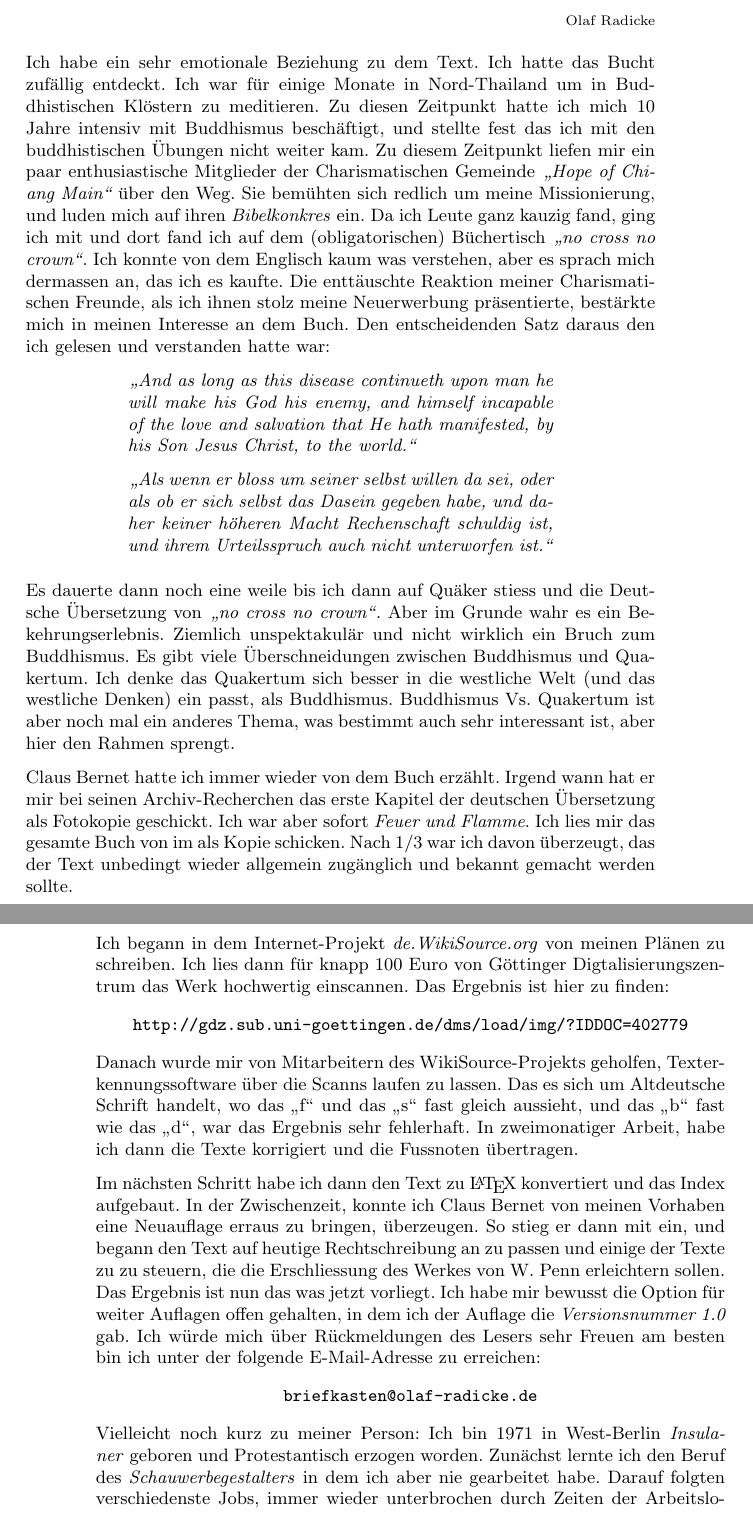
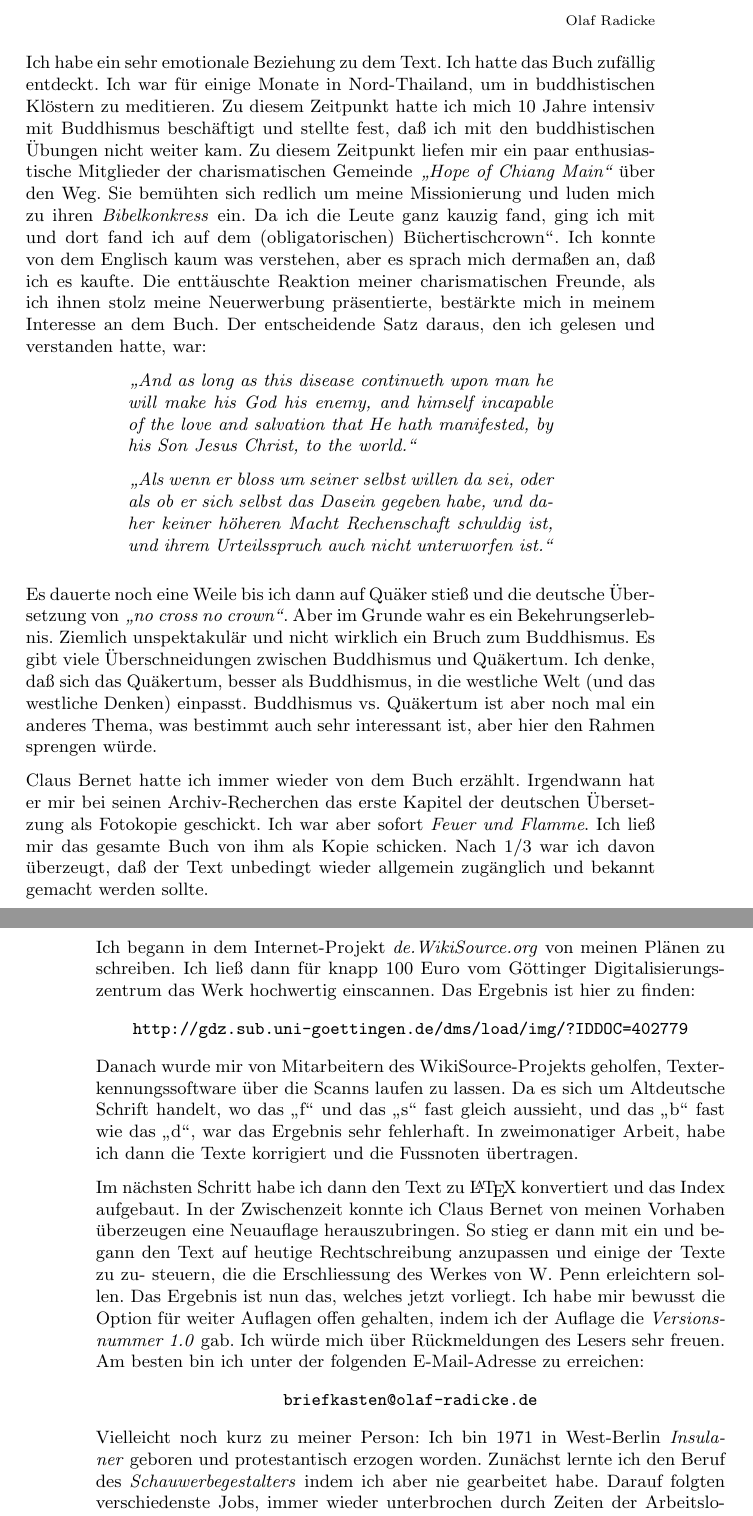
Before and after one commit to OlafRadicke/penn_okkk, a LaTeX thesis (main.tex, which reads vorwort.tex): two parts of pages 7 and 8 of 349, joined at a grey line, cut so that both start at the same text. Compiled offline with pdfLaTeX.

Commit message:
Änderungen von Toni eingefühgt.

```diff
--- a/vorwort.tex
+++ b/vorwort.tex
@@ -10,21 +10,23 @@ Olaf Radicke
 \end{flushright}
 \smallskip
 
-Ich habe ein sehr emotionale Beziehung zu dem Text. Ich hatte das Bucht zufällig
-entdeckt. Ich war für einige Monate in Nord-Thailand um in Buddhistischen
-Klöstern zu meditieren. Zu diesen Zeitpunkt hatte ich mich 10 Jahre intensiv mit
-Buddhismus beschäftigt, und stellte fest das ich mit den buddhistischen Übungen
+Ich habe ein sehr emotionale Beziehung zu dem Text. Ich hatte das Buch zufällig
+entdeckt. Ich war für einige Monate in Nord-Thailand, um in buddhistischen
+Klöstern zu meditieren. Zu diesem Zeitpunkt hatte ich mich 10 Jahre intensiv mit
+Buddhismus beschäftigt und stellte fest, daß ich mit den buddhistischen Übungen
 nicht weiter kam. Zu diesem Zeitpunkt liefen mir ein paar enthusiastische
-Mitglieder der Charismatischen Gemeinde \textit{"`Hope of Chiang Main"'} über
-den Weg. Sie bemühten sich redlich um meine Missionierung, und luden mich auf
-ihren \textit{Bibelkonkres} ein. Da ich Leute ganz kauzig fand, ging ich mit und
-dort fand ich auf dem (obligatorischen) Büchertisch \textit{"`no cross no
+Mitglieder der charismatischen Gemeinde \textit{"`Hope of Chiang Main"'} über %
+den Weg. Sie bemühten sich redlich um meine Missionierung und luden mich zu
+ihren \textit{Bibelkonkress} ein. Da ich die Leute ganz kauzig fand, ging ich mit und
+dort fand ich auf dem (obligatorischen) Büchertisch% \textit{"`no cross no
 crown"'}.
-Ich konnte von dem Englisch kaum was verstehen, aber es sprach mich dermassen
-an, das ich es kaufte. Die enttäuschte Reaktion meiner Charismatischen Freunde,
-als ich ihnen stolz meine Neuerwerbung präsentierte, bestärkte mich in meinen
-Interesse an dem Buch. Den entscheidenden Satz daraus den ich gelesen und
-verstanden hatte war:
+Ich konnte von dem Englisch kaum was verstehen, aber es sprach mich dermaßen
+an, daß ich es kaufte. Die enttäuschte Reaktion meiner charismatischen Freunde,
+als ich ihnen stolz meine Neuerwerbung präsentierte, bestärkte mich in meinem
+Interesse an dem Buch. Der entscheidende Satz daraus, den ich gelesen und
+verstanden hatte, war:
+% müßte es nicht "Hope of Chiang Mai" heißen
+% würde ich noch "eine Ausgabe von.." einsetzen
 
 \begin{center}
 \parbox{7,5cm}{
@@ -42,29 +44,31 @@ schuldig ist, und ihrem Urteilsspruch auch nicht unterworfen ist."'}
 
 \medskip
 
-Es dauerte dann noch eine weile bis ich dann auf Quäker stiess und die Deutsche
+Es dauerte noch eine Weile bis ich dann auf Quäker stieß und die deutsche
 Übersetzung von \textit{"`no cross no crown"'}. Aber im Grunde wahr es ein
 Bekehrungserlebnis. Ziemlich unspektakulär und nicht wirklich ein Bruch zum
-Buddhismus. Es gibt viele Überschneidungen zwischen Buddhismus und Quakertum.
-Ich denke das Quakertum sich besser in die westliche Welt (und das westliche
-Denken) ein passt, als Buddhismus. Buddhismus Vs. Quakertum ist aber noch mal
+Buddhismus. Es gibt viele Überschneidungen zwischen Buddhismus und Quäkertum.
+Ich denke, daß sich das Quäkertum, besser als Buddhismus, in die westliche Welt (und das westliche
+Denken) einpasst. Buddhismus vs. Quäkertum ist aber noch mal
 ein anderes Thema, was bestimmt auch sehr interessant ist, aber hier den Rahmen
-sprengt.
+sprengen würde.
+
+% ich habe in diesem Absatz ein wenig umgestellt; hoffe es paßt so?
 
 \medskip
 
-Claus Bernet hatte ich immer wieder von dem Buch erzählt. Irgend wann hat er mir
+Claus Bernet hatte ich immer wieder von dem Buch erzählt. Irgendwann hat er mir
 bei seinen Archiv-Recherchen das erste Kapitel der deutschen Übersetzung als
 Fotokopie geschickt. Ich war aber sofort \textit{Feuer und
-Flamme}. Ich lies mir das gesamte Buch von im als Kopie schicken. Nach 1/3 war
-ich davon überzeugt, das der Text unbedingt wieder allgemein zugänglich und
+Flamme}. Ich ließ mir das gesamte Buch von ihm als Kopie schicken. Nach 1/3 war
+ich davon überzeugt, daß der Text unbedingt wieder allgemein zugänglich und
 bekannt gemacht werden sollte.
 
 \medskip
 
 Ich begann in dem Internet-Projekt \textit{de.WikiSource.org} von meinen Plänen
-zu schreiben. Ich lies dann für knapp 100 Euro von Göttinger
-Digtalisierungszentrum das Werk hochwertig einscannen. Das Ergebnis ist hier zu
+zu schreiben. Ich ließ dann für knapp 100 Euro vom Göttinger
+Digitalisierungszentrum das Werk hochwertig einscannen. Das Ergebnis ist hier zu
 finden:
 
 \begin{center}
@@ -72,31 +76,36 @@ finden:
 \end{center}
 
 Danach wurde mir von Mitarbeitern des WikiSource-Projekts geholfen,
-Texterkennungssoftware über die Scanns laufen zu lassen. Das es sich um
+Texterkennungssoftware über die Scanns laufen zu lassen. Da es sich um
 Altdeutsche Schrift handelt, wo das "`f"' und das "`s"' fast gleich aussieht,
 und das "`b"' fast wie das "`d"', war das Ergebnis sehr fehlerhaft. In
 zweimonatiger Arbeit, habe ich dann die Texte korrigiert und die Fussnoten
 übertragen.
 
+% "Altdeutsche Schrift" könnte ein feststehender Begriff sein; somit beides großgeschrieben
+%  p.s. die Übersetzung war bestimmt ein ganz schöner Aufwand!
+
 \medskip
 
 Im nächsten Schritt habe ich dann den Text zu \LaTeX{} konvertiert und das Index
-aufgebaut. In der Zwischenzeit, konnte ich Claus Bernet von meinen Vorhaben eine
-Neuauflage erraus zu bringen, überzeugen. So stieg er dann mit ein, und begann
-den Text auf heutige Rechtschreibung an zu passen und einige der Texte zu zu
+aufgebaut. In der Zwischenzeit konnte ich Claus Bernet von meinen Vorhaben überzeugen eine
+Neuauflage herauszubringen. So stieg er dann mit ein und begann
+den Text auf heutige Rechtschreibung anzupassen und einige der Texte zu zu-
 steuern, die die Erschliessung des Werkes von W. Penn erleichtern sollen.
-Das Ergebnis ist nun das was jetzt vorliegt. Ich habe mir bewusst die
-Option für weiter Auflagen offen gehalten, in dem ich der Auflage die
+Das Ergebnis ist nun das, welches jetzt vorliegt. Ich habe mir bewusst die
+Option für weiter Auflagen offen gehalten, indem ich der Auflage die
 \textit{Versionsnummer 1.0} gab. Ich würde mich über Rückmeldungen des Lesers
-sehr Freuen am besten bin ich unter der folgende E-Mail-Adresse zu erreichen:
+sehr freuen. Am besten bin ich unter der folgenden E-Mail-Adresse zu erreichen:
+
+% ich habe den Absatz geringfügig umgestellt
 
 \begin{center}
 \texttt{briefkasten@olaf-radicke.de}
 \end{center}
 
 Vielleicht noch kurz zu meiner Person: Ich bin 1971 in West-Berlin
-\textit{Insulaner} geboren und Protestantisch erzogen worden. Zunächst lernte
-ich den Beruf des \textit{Schauwerbegestalters} in dem ich aber nie gearbeitet
+\textit{Insulaner} geboren und protestantisch erzogen worden. Zunächst lernte
+ich den Beruf des \textit{Schauwerbegestalters} indem ich aber nie gearbeitet
 habe. Darauf folgten verschiedenste Jobs, immer wieder unterbrochen durch Zeiten
 der Arbeitslosigkeit. In den letzten zehn Jahren habe ich zumeist in meinem
 zweiten Beruf als Heilerziehungspfleger in der Behinderten-Assistenz gearbeitet.
```
Also changed, not shown: vorwort.tex (6 more changed lines).
